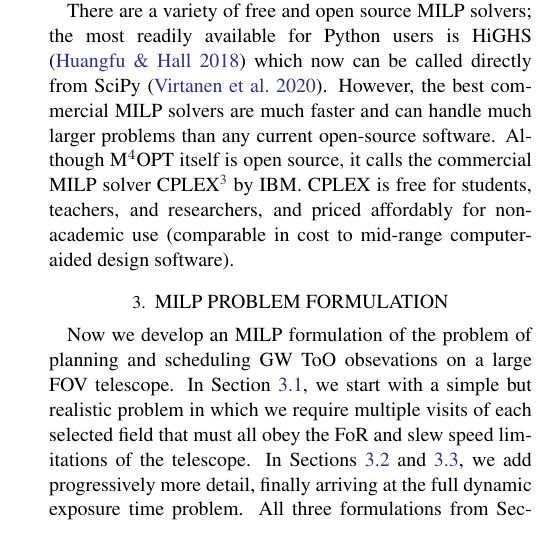
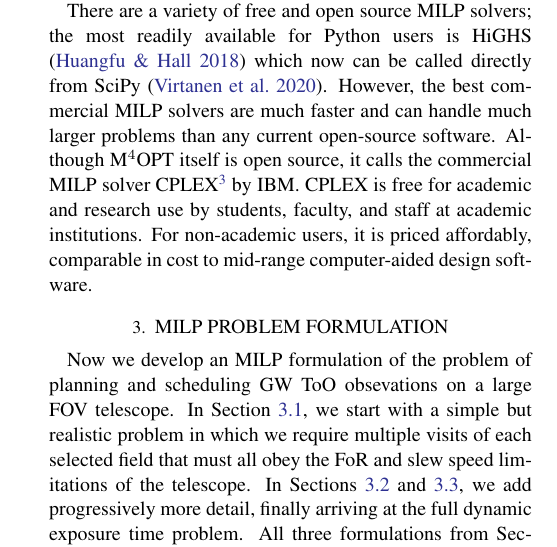
Before and after one commit to m4opt/m4opt-paper, a LaTeX paper (m4opt.tex): part of one column of page 4 of 18, cut so that both start at the same text. Compiled offline with pdfLaTeX.

Commit message:
Remove parentheses

```diff
--- a/m4opt.tex
+++ b/m4opt.tex
@@ -247,7 +247,7 @@ The most basic version of our \ac{ToO} problem is that we want to maximize the t
     \caption{\label{fig:overlapping-fields}\ac{MWC} applied to coverage of an astronomical \ac{ROI} by multiple partially overlapping fields. The centers of \ac{HEALPix} pixels are marked with gray dots.}
 \end{figure}
 
-There are a variety of free and open source \ac{MILP} solvers; the most readily available for Python users is HiGHS \citep{huangfu2018parallelizing} which now can be called directly from SciPy \citep{2020NatMe..17..261V}. However, the best commercial \ac{MILP} solvers are much faster and can handle much larger problems than any current open-source software. Although \ac{M4OPT} itself is open source, it calls the commercial \ac{MILP} solver CPLEX\footnote{\url{https://www.ibm.com/products/ilog-cplex-optimization-studio}} by IBM. CPLEX is free for students, teachers, and researchers, and priced affordably for non-academic use (comparable in cost to mid-range computer-aided design software).
+There are a variety of free and open source \ac{MILP} solvers; the most readily available for Python users is HiGHS \citep{huangfu2018parallelizing} which now can be called directly from SciPy \citep{2020NatMe..17..261V}. However, the best commercial \ac{MILP} solvers are much faster and can handle much larger problems than any current open-source software. Although \ac{M4OPT} itself is open source, it calls the commercial \ac{MILP} solver CPLEX\footnote{\url{https://www.ibm.com/products/ilog-cplex-optimization-studio}} by IBM. CPLEX is free for academic and research use by students, faculty, and staff at academic institutions. For non-academic users, it is priced affordably, comparable in cost to mid-range computer-aided design software.
 
 \section{MILP Problem Formulation}
 
```
